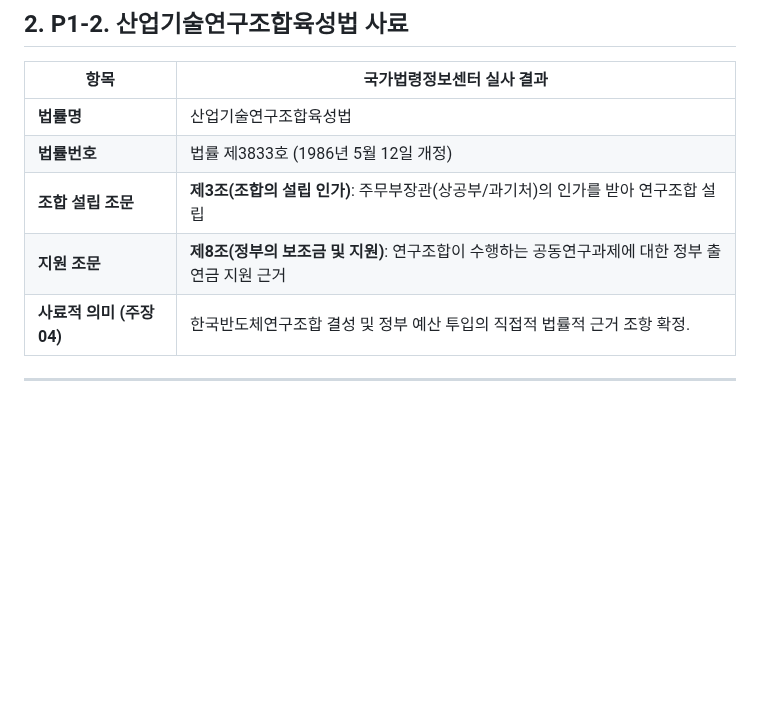
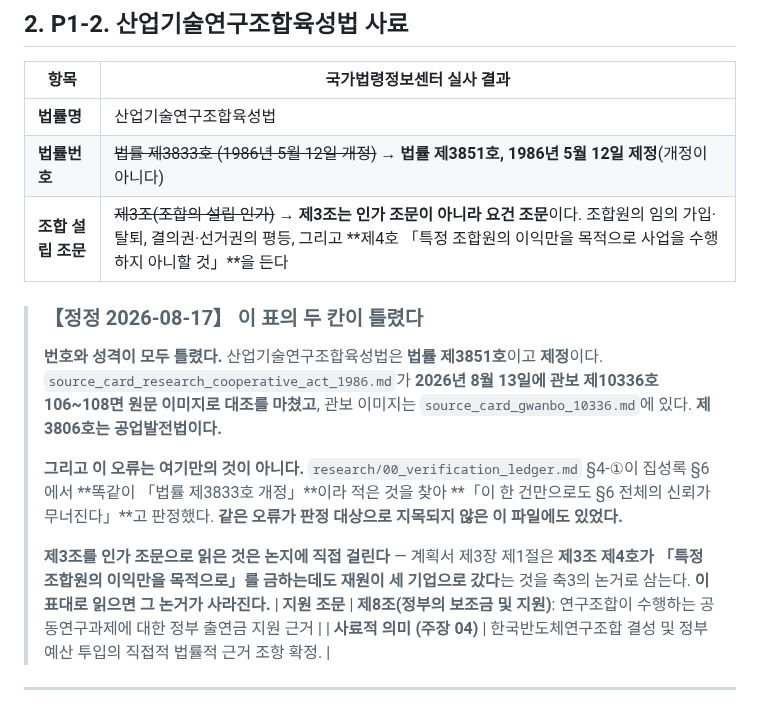
Before and after one commit to dms8588478-droid/thesis-1980s-korea-electronics, a Markdown page: research/p1_online_sources_audit.md, the part around the change. GitHub-like rendering; blank space fills up the shorter version.

```diff
--- a/research/p1_online_sources_audit.md
+++ b/research/p1_online_sources_audit.md
@@ -24,8 +24,16 @@
 | 항목 | 국가법령정보센터 실사 결과 |
 |---|---|
 | **법률명** | 산업기술연구조합육성법 |
-| **법률번호** | 법률 제3833호 (1986년 5월 12일 개정) |
-| **조합 설립 조문** | **제3조(조합의 설립 인가)**: 주무부장관(상공부/과기처)의 인가를 받아 연구조합 설립 |
+| **법률번호** | ~~법률 제3833호 (1986년 5월 12일 개정)~~ → **법률 제3851호, 1986년 5월 12일 제정**(개정이 아니다) |
+| **조합 설립 조문** | ~~제3조(조합의 설립 인가)~~ → **제3조는 인가 조문이 아니라 요건 조문**이다. 조합원의 임의 가입·탈퇴, 결의권·선거권의 평등, 그리고 **제4호 「특정 조합원의 이익만을 목적으로 사업을 수행하지 아니할 것」**을 든다 |
+
+> ### 【정정 2026-08-17】 이 표의 두 칸이 틀렸다
+>
+> **번호와 성격이 모두 틀렸다.** 산업기술연구조합육성법은 **법률 제3851호**이고 **제정**이다. `source_card_research_cooperative_act_1986.md`가 **2026년 8월 13일에 관보 제10336호 106~108면 원문 이미지로 대조를 마쳤고**, 관보 이미지는 `source_card_gwanbo_10336.md`에 있다. **제3806호는 공업발전법이다.**
+>
+> **그리고 이 오류는 여기만의 것이 아니다.** `research/00_verification_ledger.md` §4-①이 집성록 §6에서 **똑같이 「법률 제3833호 개정」**이라 적은 것을 찾아 **「이 한 건만으로도 §6 전체의 신뢰가 무너진다」**고 판정했다. **같은 오류가 판정 대상으로 지목되지 않은 이 파일에도 있었다.**
+>
+> **제3조를 인가 조문으로 읽은 것은 논지에 직접 걸린다** — 계획서 제3장 제1절은 **제3조 제4호가 「특정 조합원의 이익만을 목적으로」를 금하는데도 재원이 세 기업으로 갔다**는 것을 축3의 논거로 삼는다. **이 표대로 읽으면 그 논거가 사라진다.**
 | **지원 조문** | **제8조(정부의 보조금 및 지원)**: 연구조합이 수행하는 공동연구과제에 대한 정부 출연금 지원 근거 |
 | **사료적 의미 (주장 04)** | 한국반도체연구조합 결성 및 정부 예산 투입의 직접적 법률적 근거 조항 확정. |
 
```
Also changed, not shown: CLAUDE.md (+1 -1 lines), research/00_verification_ledger.md (+36 -4 lines).
